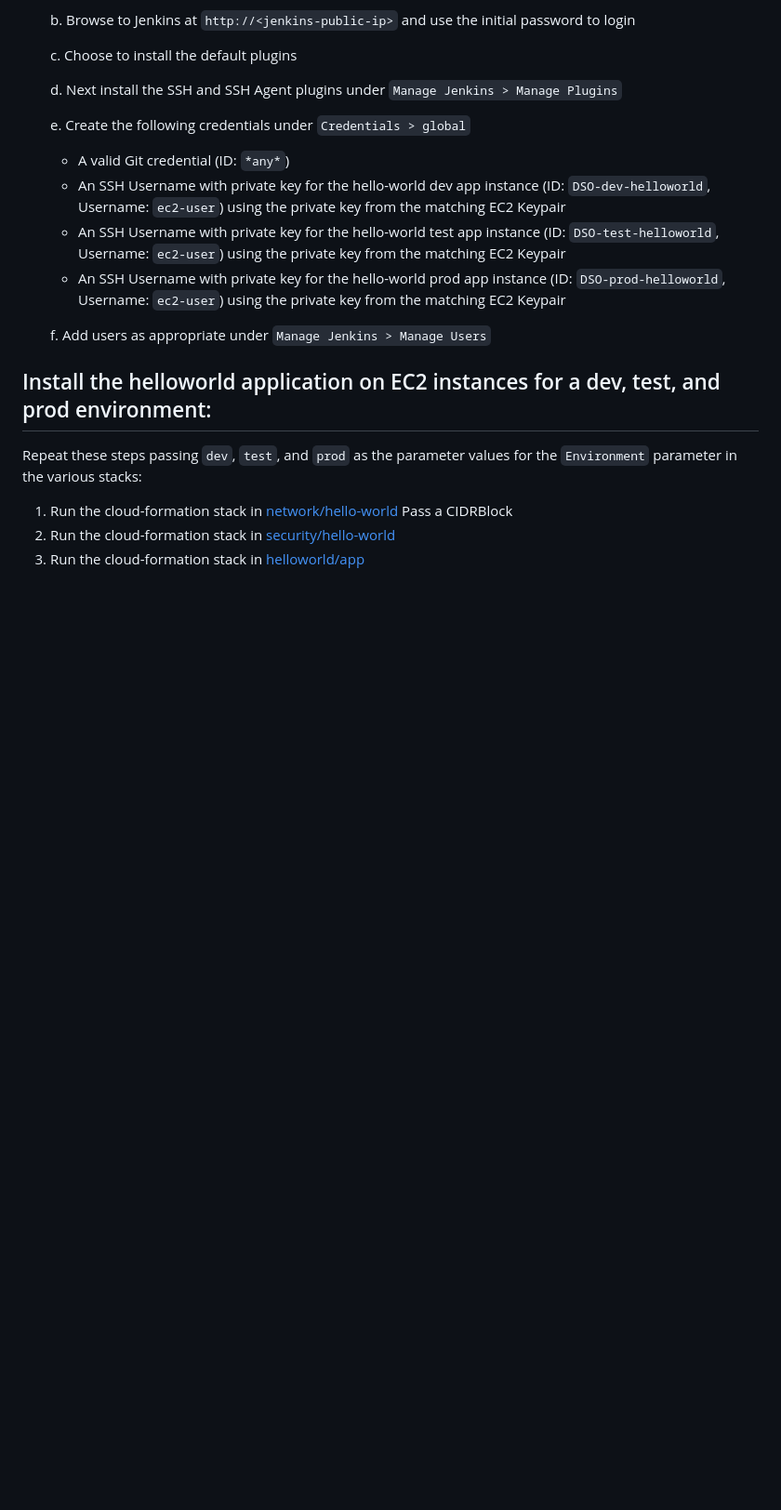
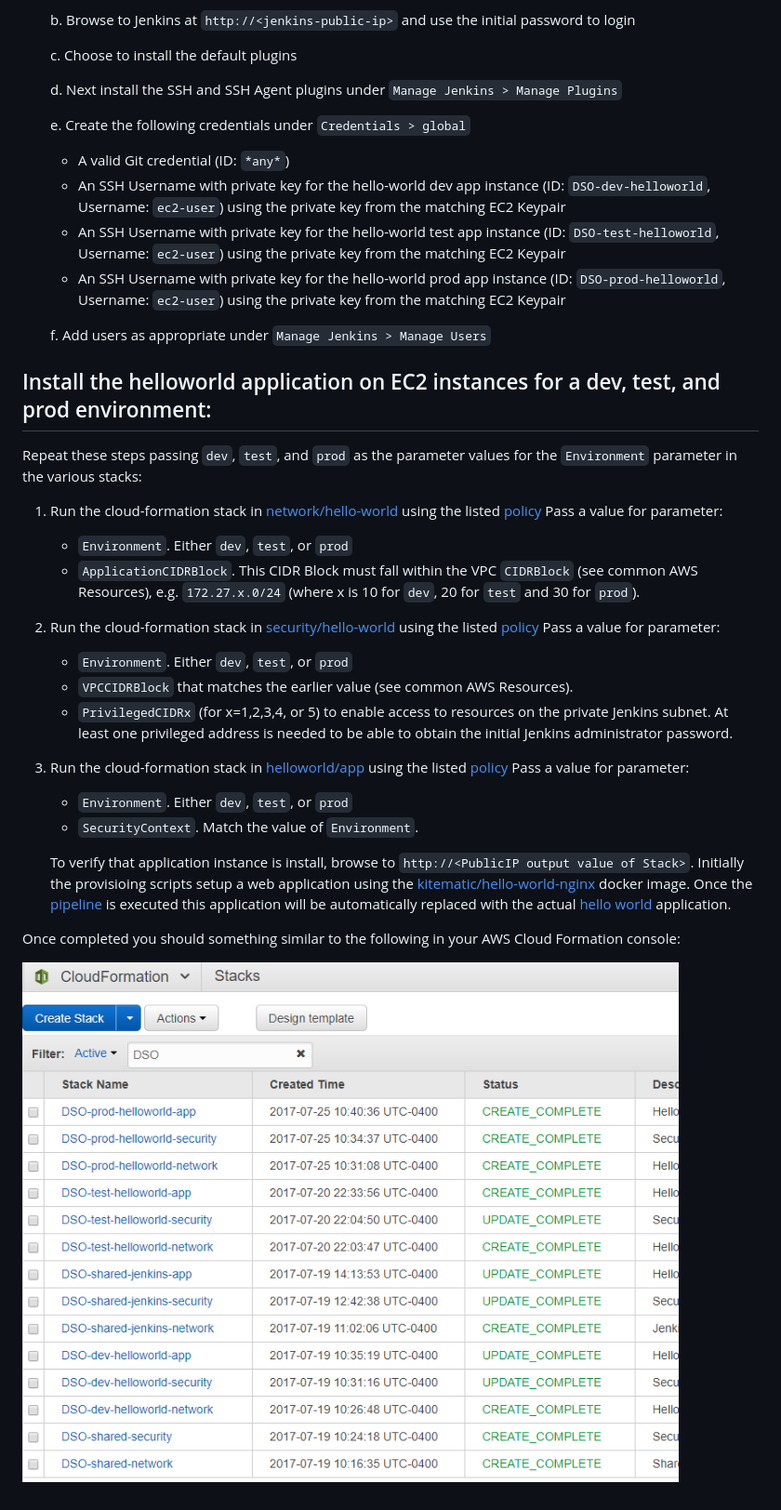
Before and after one commit to Aquilent/devsecops-example-helloworld, a Markdown page: doc/Install.md, the part around the change printed below. Shown: that part at 93% size. GitHub-like rendering; pictures changed too: doc/HelloWorld-CloudFormation-Stacks.png (added); blank space fills up the shorter version.

Commit message:
Updates to installation instructions

```diff
--- a/doc/Install.md
+++ b/doc/Install.md
@@ -122,8 +139,36 @@ Repeat these steps passing `dev`, `test`, and `prod` as the parameter values for
 `Environment` parameter in the various stacks:
 
 1. Run the cloud-formation stack in [network/hello-world](../cloud-formation/network/helloworld)
-   Pass a CIDRBlock
+   using the listed [policy](../cloud-formation/network/helloworld/default-stack-policy.json)
+   Pass a value for parameter:
+   -  `Environment`. Either `dev`, `test`, or `prod`
+   - `ApplicationCIDRBlock`. This CIDR Block must fall within the VPC `CIDRBlock`
+     (see common AWS Resources),
+     e.g. `172.27.x.0/24` (where x is 10 for `dev`, 20 for `test` and 30 for `prod`).
 2. Run the cloud-formation stack in [security/hello-world](../cloud-formation/security/helloworld/main.yml)
+   using the listed [policy](../cloud-formation/security/helloworld/default-stack-policy.json)
+   Pass a value for parameter:
+   - `Environment`. Either `dev`, `test`, or `prod`
+   - `VPCCIDRBlock` that matches the earlier value (see common AWS Resources).
+   - `PrivilegedCIDRx` (for x=1,2,3,4, or 5) to enable access to resources on the private
+      Jenkins subnet. At least one privileged address is needed to be able to obtain the
+      initial Jenkins administrator password.
 3. Run the cloud-formation stack in [helloworld/app](../cloud-formation/helloworld/app/main.yml)
+   using the listed [policy](../cloud-formation/helloworld/app/default-stack-policy.json)
+   Pass a value for parameter:
+   - `Environment`. Either `dev`, `test`, or `prod`
+   - `SecurityContext`. Match the value of `Environment`.
+
+   To verify that application instance is install, browse to
+   `http://<PublicIP output value of Stack>`.
+   Initially the provisioing scripts setup a web application using the
+   [kitematic/hello-world-nginx](https://hub.docker.com/r/kitematic/hello-world-nginx/)
+   docker image.
+   Once the [pipeline](../Jenkinsfile) is executed this application will be automatically
+   replaced with the actual [hello world](../webapp/sc/main) application.
+
+Once completed you should something similar to the following in your AWS Cloud Formation console:
+
+![Cloud Formation stack](./HelloWorld-CloudFormation-Stacks.png)
 
 
```
Also changed, not shown: other parts of doc/Install.md (+44 -29 lines), doc/Jenkins-hello-world-master-pause.png (added), doc/Jenkins-hello-world-master.png (added).
